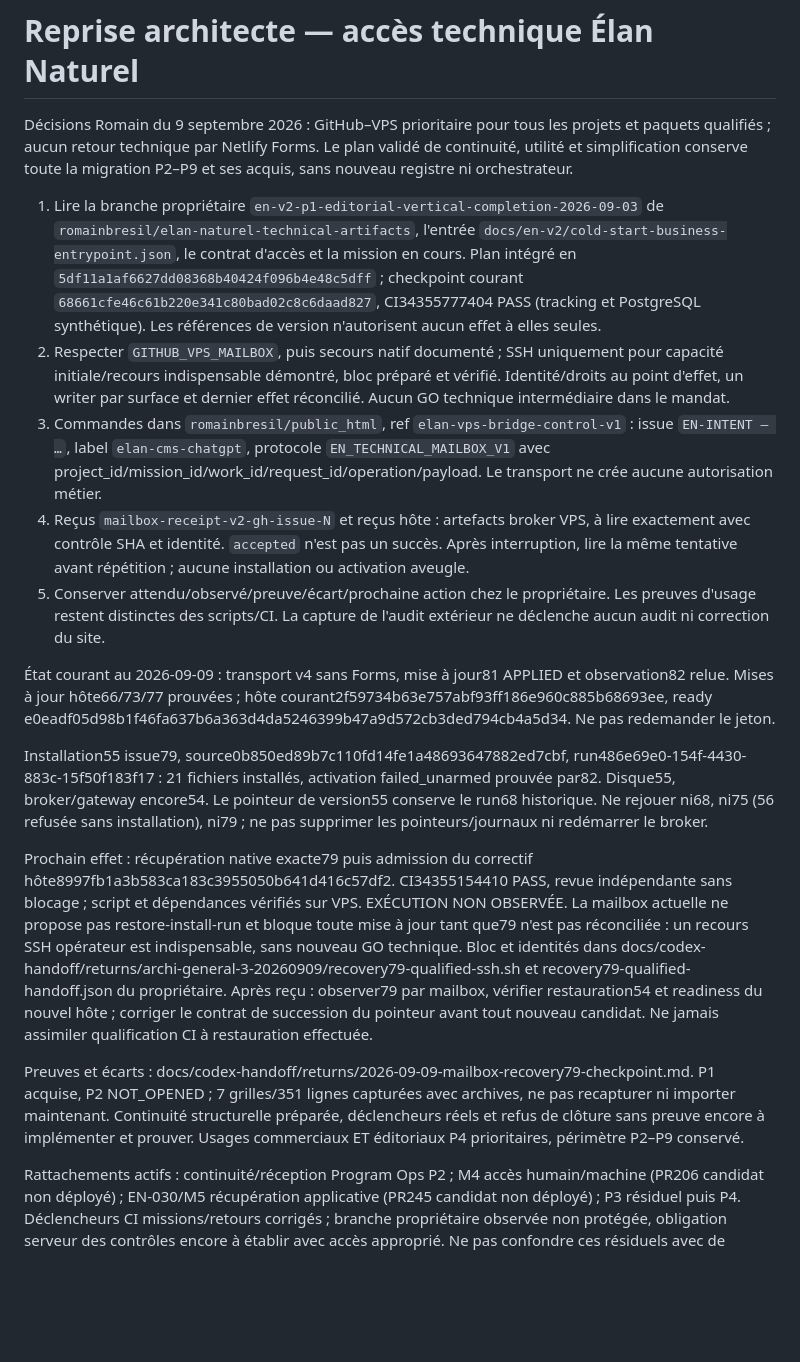
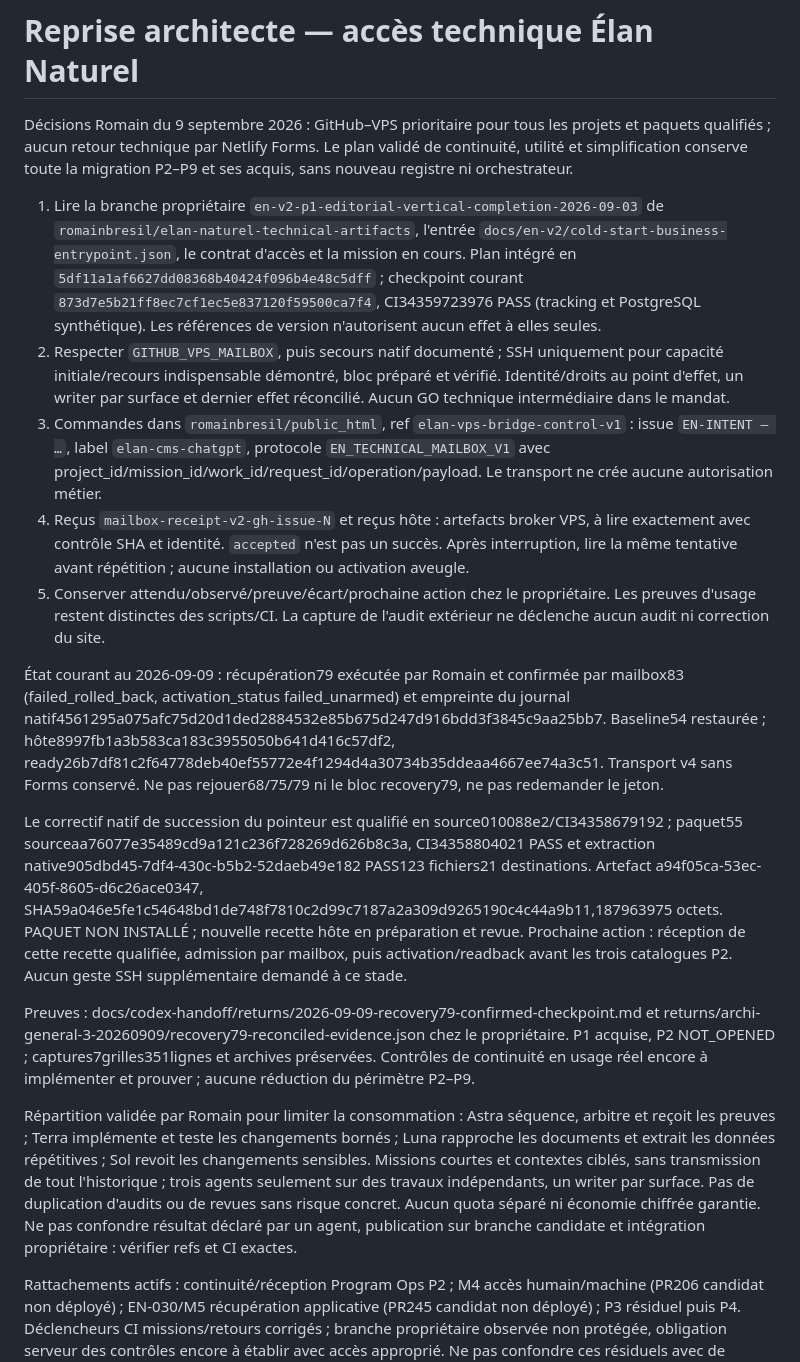
Before and after one commit to romainbresil/public_html, a Markdown page: ARCHITECT_ENTRYPOINT.md, the part around the change. Drawn GitHub-style; blank space fills up the shorter version.

Commit message:
docs: record recovery83 and delegate bounded work to Luna Terra Sol

```diff
--- a/ARCHITECT_ENTRYPOINT.md
+++ b/ARCHITECT_ENTRYPOINT.md
@@ -2,18 +2,18 @@
 
 Décisions Romain du 9 septembre 2026 : GitHub–VPS prioritaire pour tous les projets et paquets qualifiés ; aucun retour technique par Netlify Forms. Le plan validé de continuité, utilité et simplification conserve toute la migration P2–P9 et ses acquis, sans nouveau registre ni orchestrateur.
 
-1. Lire la branche propriétaire `en-v2-p1-editorial-vertical-completion-2026-09-03` de `romainbresil/elan-naturel-technical-artifacts`, l'entrée `docs/en-v2/cold-start-business-entrypoint.json`, le contrat d'accès et la mission en cours. Plan intégré en `5df11a1af6627dd08368b40424f096b4e48c5dff` ; checkpoint courant `68661cfe46c61b220e341c80bad02c8c6daad827`, CI34355777404 PASS (tracking et PostgreSQL synthétique). Les références de version n'autorisent aucun effet à elles seules.
+1. Lire la branche propriétaire `en-v2-p1-editorial-vertical-completion-2026-09-03` de `romainbresil/elan-naturel-technical-artifacts`, l'entrée `docs/en-v2/cold-start-business-entrypoint.json`, le contrat d'accès et la mission en cours. Plan intégré en `5df11a1af6627dd08368b40424f096b4e48c5dff` ; checkpoint courant `873d7e5b21ff8ec7cf1ec5e837120f59500ca7f4`, CI34359723976 PASS (tracking et PostgreSQL synthétique). Les références de version n'autorisent aucun effet à elles seules.
 2. Respecter `GITHUB_VPS_MAILBOX`, puis secours natif documenté ; SSH uniquement pour capacité initiale/recours indispensable démontré, bloc préparé et vérifié. Identité/droits au point d'effet, un writer par surface et dernier effet réconcilié. Aucun GO technique intermédiaire dans le mandat.
 3. Commandes dans `romainbresil/public_html`, ref `elan-vps-bridge-control-v1` : issue `EN-INTENT — …`, label `elan-cms-chatgpt`, protocole `EN_TECHNICAL_MAILBOX_V1` avec project_id/mission_id/work_id/request_id/operation/payload. Le transport ne crée aucune autorisation métier.
 4. Reçus `mailbox-receipt-v2-gh-issue-N` et reçus hôte : artefacts broker VPS, à lire exactement avec contrôle SHA et identité. `accepted` n'est pas un succès. Après interruption, lire la même tentative avant répétition ; aucune installation ou activation aveugle.
 5. Conserver attendu/observé/preuve/écart/prochaine action chez le propriétaire. Les preuves d'usage restent distinctes des scripts/CI. La capture de l'audit extérieur ne déclenche aucun audit ni correction du site.
 
-État courant au 2026-09-09 : transport v4 sans Forms, mise à jour81 APPLIED et observation82 relue. Mises à jour hôte66/73/77 prouvées ; hôte courant2f59734b63e757abf93ff186e960c885b68693ee, ready e0eadf05d98b1f46fa637b6a363d4da5246399b47a9d572cb3ded794cb4a5d34. Ne pas redemander le jeton.
+État courant au 2026-09-09 : récupération79 exécutée par Romain et confirmée par mailbox83 (failed_rolled_back, activation_status failed_unarmed) et empreinte du journal natif4561295a075afc75d20d1ded2884532e85b675d247d916bdd3f3845c9aa25bb7. Baseline54 restaurée ; hôte8997fb1a3b583ca183c3955050b641d416c57df2, ready26b7df81c2f64778deb40ef55772e4f1294d4a30734b35ddeaa4667ee74a3c51. Transport v4 sans Forms conservé. Ne pas rejouer68/75/79 ni le bloc recovery79, ne pas redemander le jeton.
 
-Installation55 issue79, source0b850ed89b7c110fd14fe1a48693647882ed7cbf, run486e69e0-154f-4430-883c-15f50f183f17 : 21 fichiers installés, activation failed_unarmed prouvée par82. Disque55, broker/gateway encore54. Le pointeur de version55 conserve le run68 historique. Ne rejouer ni68, ni75 (56 refusée sans installation), ni79 ; ne pas supprimer les pointeurs/journaux ni redémarrer le broker.
+Le correctif natif de succession du pointeur est qualifié en source010088e2/CI34358679192 ; paquet55 sourceaa76077e35489cd9a121c236f728269d626b8c3a, CI34358804021 PASS et extraction native905dbd45-7df4-430c-b5b2-52daeb49e182 PASS123 fichiers21 destinations. Artefact a94f05ca-53ec-405f-8605-d6c26ace0347, SHA59a046e5fe1c54648bd1de748f7810c2d99c7187a2a309d9265190c4c44a9b11,187963975 octets. PAQUET NON INSTALLÉ ; nouvelle recette hôte en préparation et revue. Prochaine action : réception de cette recette qualifiée, admission par mailbox, puis activation/readback avant les trois catalogues P2. Aucun geste SSH supplémentaire demandé à ce stade.
 
-Prochain effet : récupération native exacte79 puis admission du correctif hôte8997fb1a3b583ca183c3955050b641d416c57df2. CI34355154410 PASS, revue indépendante sans blocage ; script et dépendances vérifiés sur VPS. EXÉCUTION NON OBSERVÉE. La mailbox actuelle ne propose pas restore-install-run et bloque toute mise à jour tant que79 n'est pas réconciliée : un recours SSH opérateur est indispensable, sans nouveau GO technique. Bloc et identités dans docs/codex-handoff/returns/archi-general-3-20260909/recovery79-qualified-ssh.sh et recovery79-qualified-handoff.json du propriétaire. Après reçu : observer79 par mailbox, vérifier restauration54 et readiness du nouvel hôte ; corriger le contrat de succession du pointeur avant tout nouveau candidat. Ne jamais assimiler qualification CI à restauration effectuée.
+Preuves : docs/codex-handoff/returns/2026-09-09-recovery79-confirmed-checkpoint.md et returns/archi-general-3-20260909/recovery79-reconciled-evidence.json chez le propriétaire. P1 acquise, P2 NOT_OPENED ; captures7grilles351lignes et archives préservées. Contrôles de continuité en usage réel encore à implémenter et prouver ; aucune réduction du périmètre P2–P9.
 
-Preuves et écarts : docs/codex-handoff/returns/2026-09-09-mailbox-recovery79-checkpoint.md. P1 acquise, P2 NOT_OPENED ; 7 grilles/351 lignes capturées avec archives, ne pas recapturer ni importer maintenant. Continuité structurelle préparée, déclencheurs réels et refus de clôture sans preuve encore à implémenter et prouver. Usages commerciaux ET éditoriaux P4 prioritaires, périmètre P2–P9 conservé.
+Répartition validée par Romain pour limiter la consommation : Astra séquence, arbitre et reçoit les preuves ; Terra implémente et teste les changements bornés ; Luna rapproche les documents et extrait les données répétitives ; Sol revoit les changements sensibles. Missions courtes et contextes ciblés, sans transmission de tout l'historique ; trois agents seulement sur des travaux indépendants, un writer par surface. Pas de duplication d'audits ou de revues sans risque concret. Aucun quota séparé ni économie chiffrée garantie. Ne pas confondre résultat déclaré par un agent, publication sur branche candidate et intégration propriétaire : vérifier refs et CI exactes.
 
 Rattachements actifs : continuité/réception Program Ops P2 ; M4 accès humain/machine (PR206 candidat non déployé) ; EN-030/M5 récupération applicative (PR245 candidat non déployé) ; P3 résiduel puis P4. Déclencheurs CI missions/retours corrigés ; branche propriétaire observée non protégée, obligation serveur des contrôles encore à établir avec accès approprié. Ne pas confondre ces résiduels avec de nouveaux audits ni des phases ouvertes.
```
